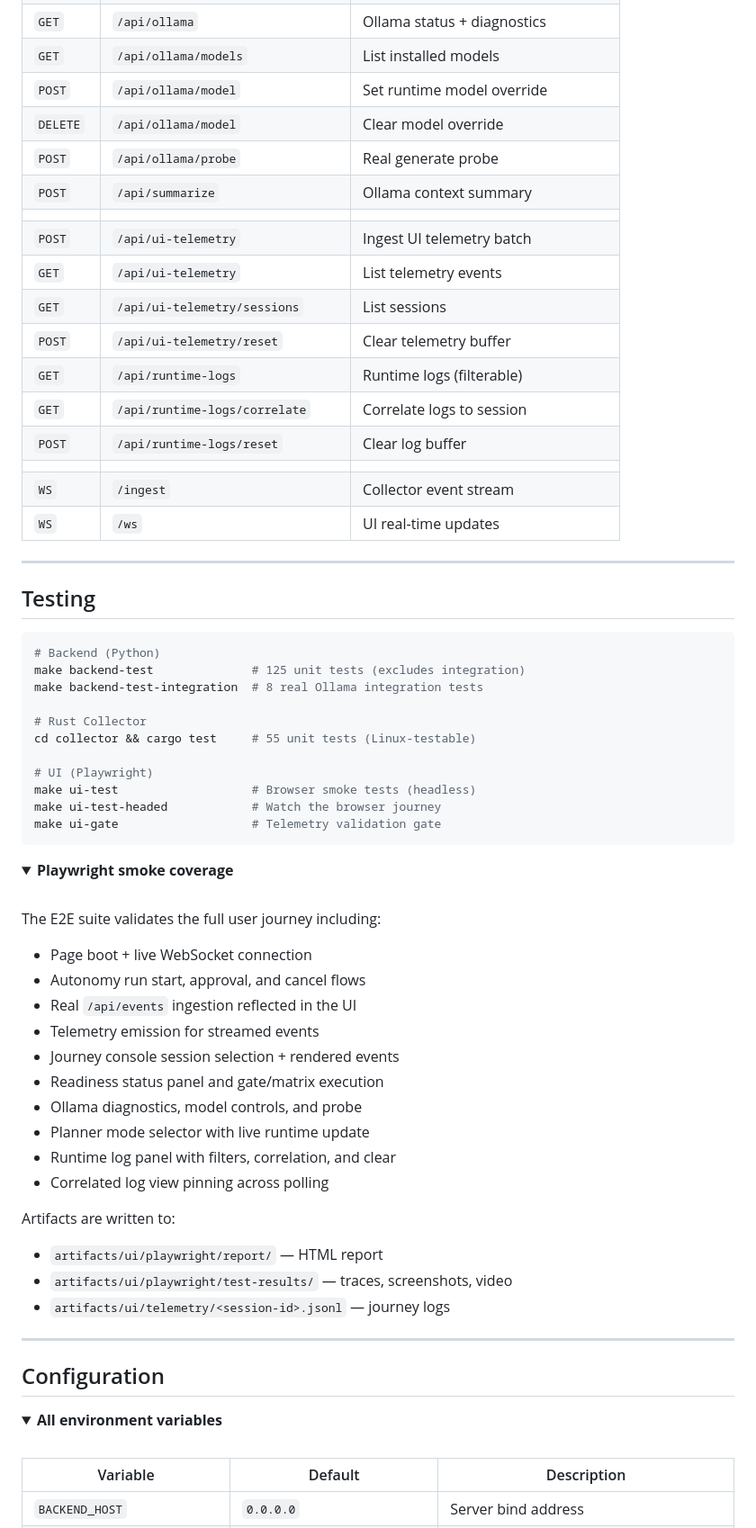
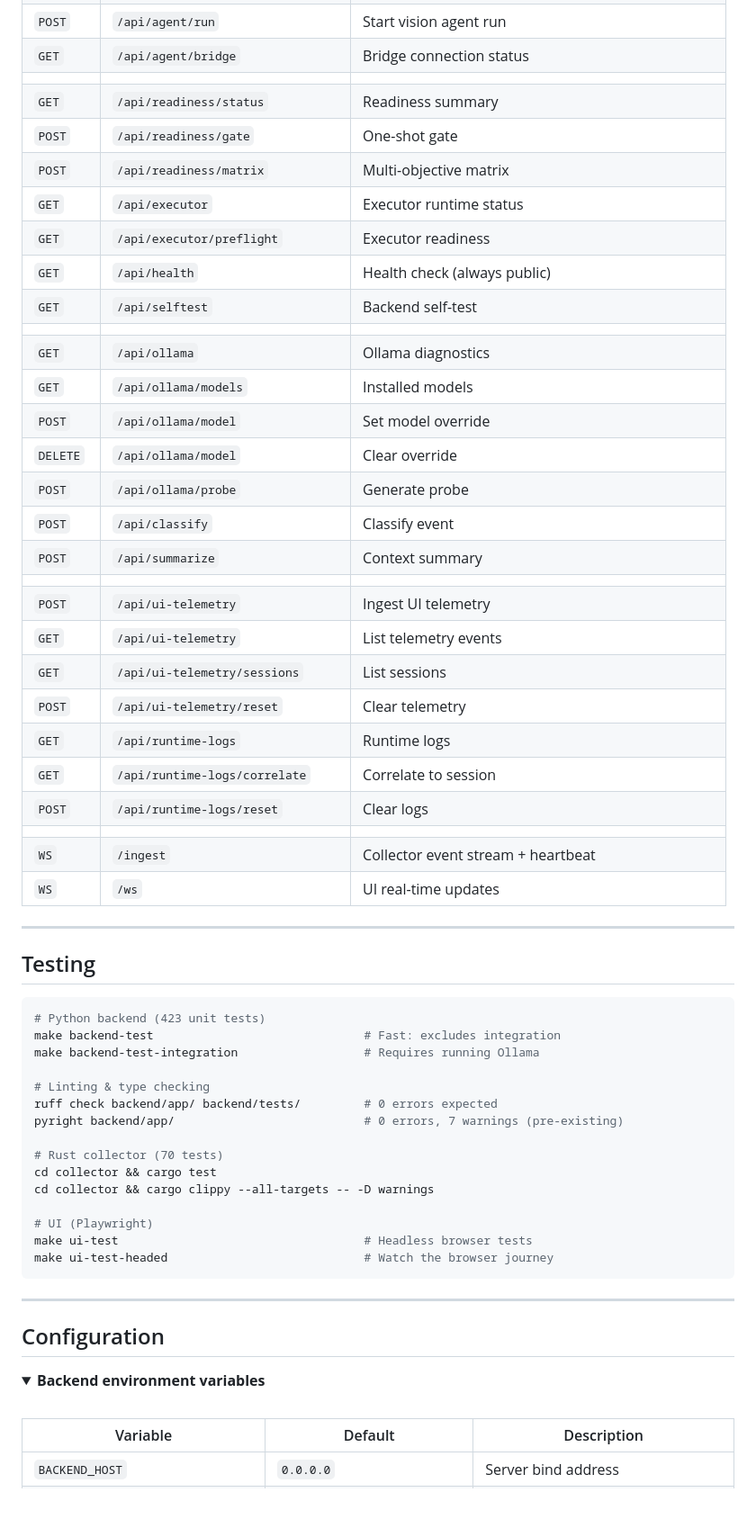
Before and after one commit to nxtg-ai/DesktopAI, a Markdown page: README.md, the part around one of its changes. Shown at 90% size. GitHub-like rendering; folded sections open; blank space fills up the shorter version.

````diff
--- a/README.md
+++ b/README.md
@@ -237,20 +239,32 @@ If `API_TOKEN` is unset, all requests pass through (dev mode).
 | | | |
-| `GET` | `/api/ollama` | Ollama status + diagnostics |
-| `GET` | `/api/ollama/models` | List installed models |
-| `POST` | `/api/ollama/model` | Set runtime model override |
-| `DELETE` | `/api/ollama/model` | Clear model override |
-| `POST` | `/api/ollama/probe` | Real generate probe |
-| `POST` | `/api/summarize` | Ollama context summary |
+| `POST` | `/api/agent/run` | Start vision agent run |
+| `GET` | `/api/agent/bridge` | Bridge connection status |
 | | | |
-| `POST` | `/api/ui-telemetry` | Ingest UI telemetry batch |
+| `GET` | `/api/readiness/status` | Readiness summary |
+| `POST` | `/api/readiness/gate` | One-shot gate |
+| `POST` | `/api/readiness/matrix` | Multi-objective matrix |
+| `GET` | `/api/executor` | Executor runtime status |
+| `GET` | `/api/executor/preflight` | Executor readiness |
+| `GET` | `/api/health` | Health check (always public) |
+| `GET` | `/api/selftest` | Backend self-test |
+| | | |
+| `GET` | `/api/ollama` | Ollama diagnostics |
+| `GET` | `/api/ollama/models` | Installed models |
+| `POST` | `/api/ollama/model` | Set model override |
+| `DELETE` | `/api/ollama/model` | Clear override |
+| `POST` | `/api/ollama/probe` | Generate probe |
+| `POST` | `/api/classify` | Classify event |
+| `POST` | `/api/summarize` | Context summary |
+| | | |
+| `POST` | `/api/ui-telemetry` | Ingest UI telemetry |
 | `GET` | `/api/ui-telemetry` | List telemetry events |
 | `GET` | `/api/ui-telemetry/sessions` | List sessions |
-| `POST` | `/api/ui-telemetry/reset` | Clear telemetry buffer |
-| `GET` | `/api/runtime-logs` | Runtime logs (filterable) |
-| `GET` | `/api/runtime-logs/correlate` | Correlate logs to session |
-| `POST` | `/api/runtime-logs/reset` | Clear log buffer |
+| `POST` | `/api/ui-telemetry/reset` | Clear telemetry |
+| `GET` | `/api/runtime-logs` | Runtime logs |
+| `GET` | `/api/runtime-logs/correlate` | Correlate to session |
+| `POST` | `/api/runtime-logs/reset` | Clear logs |
 | | | |
-| `WS` | `/ingest` | Collector event stream |
+| `WS` | `/ingest` | Collector event stream + heartbeat |
 | `WS` | `/ws` | UI real-time updates |
 
 </details>
@@ -260,49 +274,29 @@ If `API_TOKEN` is unset, all requests pass through (dev mode).
 ## Testing
 
 ```bash
-# Backend (Python)
-make backend-test              # 125 unit tests (excludes integration)
-make backend-test-integration  # 8 real Ollama integration tests
+# Python backend (423 unit tests)
+make backend-test                              # Fast: excludes integration
+make backend-test-integration                  # Requires running Ollama
 
-# Rust Collector
-cd collector && cargo test     # 55 unit tests (Linux-testable)
+# Linting & type checking
+ruff check backend/app/ backend/tests/         # 0 errors expected
+pyright backend/app/                           # 0 errors, 7 warnings (pre-existing)
+
+# Rust collector (70 tests)
+cd collector && cargo test
+cd collector && cargo clippy --all-targets -- -D warnings
 
 # UI (Playwright)
-make ui-test                   # Browser smoke tests (headless)
-make ui-test-headed            # Watch the browser journey
-make ui-gate                   # Telemetry validation gate
+make ui-test                                   # Headless browser tests
+make ui-test-headed                            # Watch the browser journey
 ```
-
-<details>
-<summary><strong>Playwright smoke coverage</strong></summary>
-<br/>
-
-The E2E suite validates the full user journey including:
-
-- Page boot + live WebSocket connection
-- Autonomy run start, approval, and cancel flows
-- Real `/api/events` ingestion reflected in the UI
-- Telemetry emission for streamed events
-- Journey console session selection + rendered events
-- Readiness status panel and gate/matrix execution
-- Ollama diagnostics, model controls, and probe
-- Planner mode selector with live runtime update
-- Runtime log panel with filters, correlation, and clear
-- Correlated log view pinning across polling
-
-Artifacts are written to:
-- `artifacts/ui/playwright/report/` &mdash; HTML report
-- `artifacts/ui/playwright/test-results/` &mdash; traces, screenshots, video
-- `artifacts/ui/telemetry/<session-id>.jsonl` &mdash; journey logs
-
-</details>
 
 ---
 
 ## Configuration
 
 <details>
-<summary><strong>All environment variables</strong></summary>
+<summary><strong>Backend environment variables</strong></summary>
 <br/>
 
 | Variable | Default | Description |
````
Also changed, not shown: other parts of README.md (+140 -195 lines).
